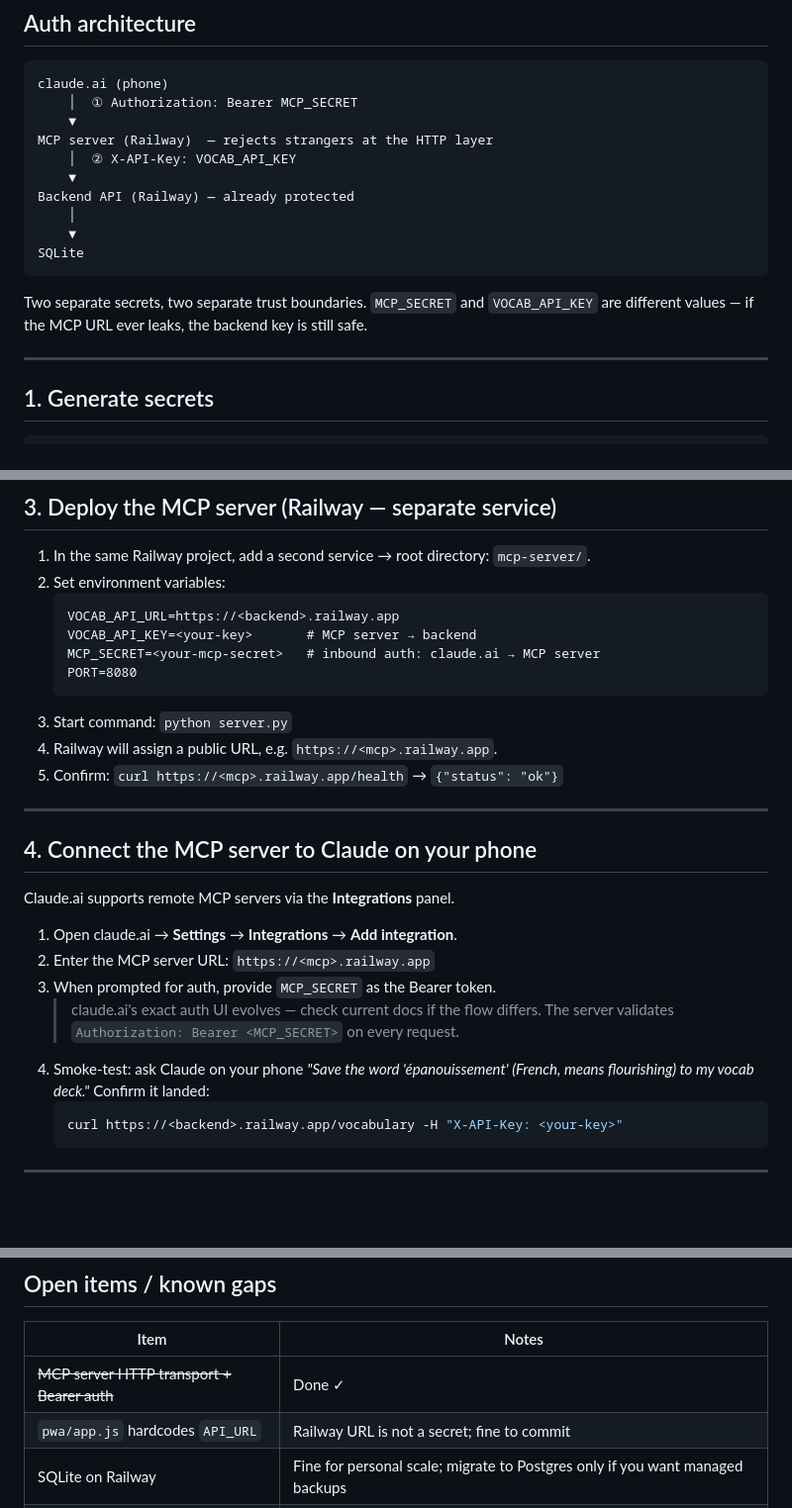
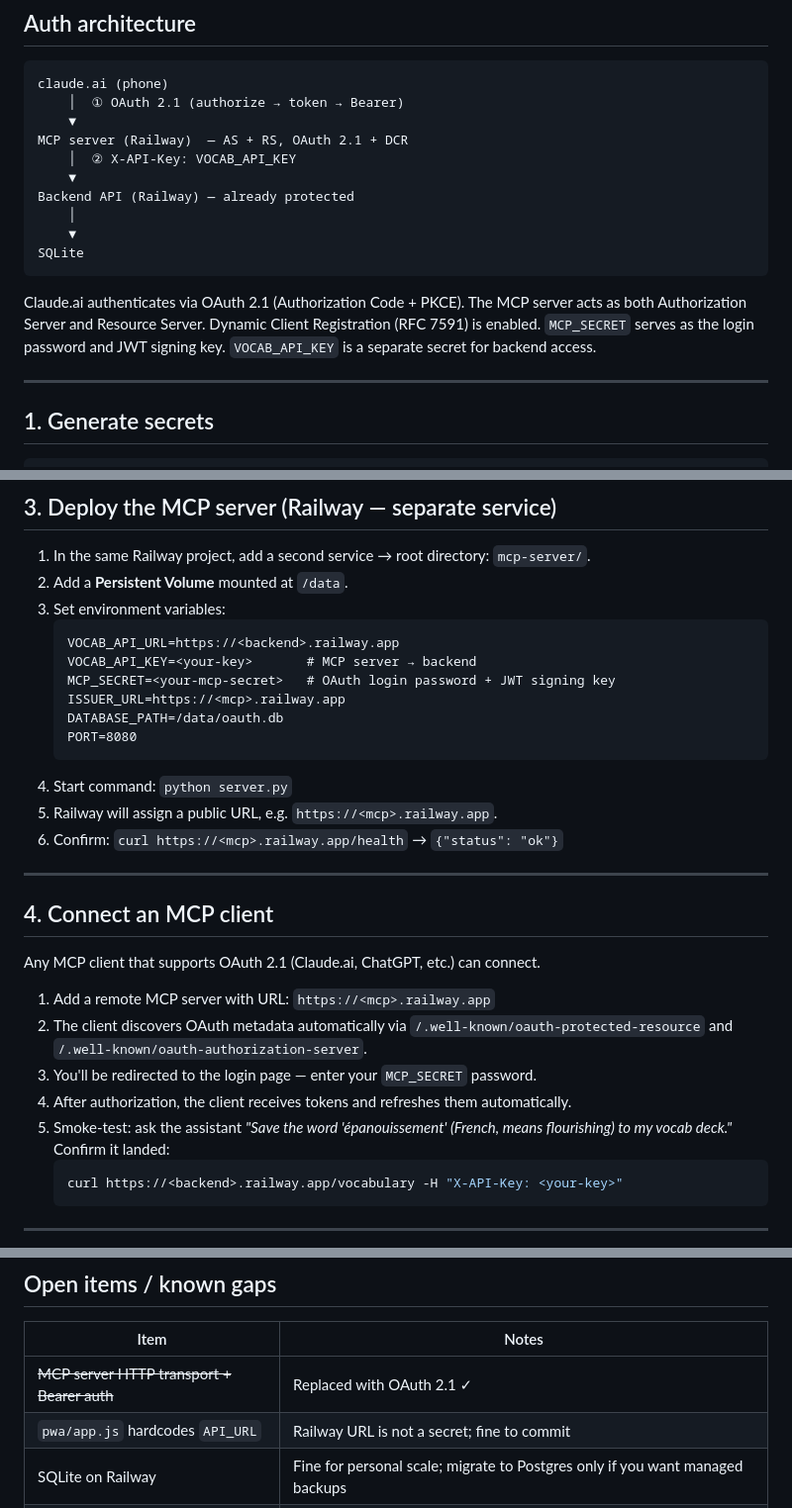
Before and after one commit to cdrc1103/vocabulary-mcp, a Markdown page: docs/deployment.md, 3 parts joined by grey strips. Shown at 99% size. Drawn GitHub-style; blank space fills up the shorter version.

Commit message:
docs: update deployment guide for OAuth 2.1 auth

````diff
--- a/docs/deployment.md
+++ b/docs/deployment.md
@@ -8,9 +8,9 @@ All three components are built and tested. This doc covers the remaining steps t
 
 ```
 claude.ai (phone)
-    │  ① Authorization: Bearer MCP_SECRET
+    │  ① OAuth 2.1 (authorize → token → Bearer)
     ▼
-MCP server (Railway)  — rejects strangers at the HTTP layer
+MCP server (Railway)  — AS + RS, OAuth 2.1 + DCR
     │  ② X-API-Key: VOCAB_API_KEY
     ▼
 Backend API (Railway) — already protected
@@ -19,9 +19,11 @@ Backend API (Railway) — already protected
 SQLite
 ```
 
-Two separate secrets, two separate trust boundaries.
-`MCP_SECRET` and `VOCAB_API_KEY` are different values — if the MCP URL ever leaks,
-the backend key is still safe.
+Claude.ai authenticates via OAuth 2.1 (Authorization Code + PKCE).
+The MCP server acts as both Authorization Server and Resource Server.
+Dynamic Client Registration (RFC 7591) is enabled.
+`MCP_SECRET` serves as the login password and JWT signing key.
+`VOCAB_API_KEY` is a separate secret for backend access.
 
 ---
 
@@ -62,29 +64,32 @@ Keep them separate. Pick a memorable passphrase for `PWA_PASSWORD`.
 ## 3. Deploy the MCP server (Railway — separate service)
 
 1. In the same Railway project, add a second service → root directory: `mcp-server/`.
-2. Set environment variables:
+2. Add a **Persistent Volume** mounted at `/data`.
+3. Set environment variables:
    ```
    VOCAB_API_URL=https://<backend>.railway.app
    VOCAB_API_KEY=<your-key>       # MCP server → backend
-   MCP_SECRET=<your-mcp-secret>   # inbound auth: claude.ai → MCP server
+   MCP_SECRET=<your-mcp-secret>   # OAuth login password + JWT signing key
+   ISSUER_URL=https://<mcp>.railway.app
+   DATABASE_PATH=/data/oauth.db
    PORT=8080
    ```
-3. Start command: `python server.py`
-4. Railway will assign a public URL, e.g. `https://<mcp>.railway.app`.
-5. Confirm: `curl https://<mcp>.railway.app/health` → `{"status": "ok"}`
+4. Start command: `python server.py`
+5. Railway will assign a public URL, e.g. `https://<mcp>.railway.app`.
+6. Confirm: `curl https://<mcp>.railway.app/health` → `{"status": "ok"}`
 
 ---
 
-## 4. Connect the MCP server to Claude on your phone
+## 4. Connect an MCP client
 
-Claude.ai supports remote MCP servers via the **Integrations** panel.
+Any MCP client that supports OAuth 2.1 (Claude.ai, ChatGPT, etc.) can connect.
 
-1. Open claude.ai → **Settings** → **Integrations** → **Add integration**.
-2. Enter the MCP server URL: `https://<mcp>.railway.app`
-3. When prompted for auth, provide `MCP_SECRET` as the Bearer token.
-   > claude.ai's exact auth UI evolves — check current docs if the flow differs.
-   > The server validates `Authorization: Bearer <MCP_SECRET>` on every request.
-4. Smoke-test: ask Claude on your phone _"Save the word 'épanouissement'
+1. Add a remote MCP server with URL: `https://<mcp>.railway.app`
+2. The client discovers OAuth metadata automatically via
+   `/.well-known/oauth-protected-resource` and `/.well-known/oauth-authorization-server`.
+3. You'll be redirected to the login page — enter your `MCP_SECRET` password.
+4. After authorization, the client receives tokens and refreshes them automatically.
+5. Smoke-test: ask the assistant _"Save the word 'épanouissement'
    (French, means flourishing) to my vocab deck."_
    Confirm it landed:
    ```bash
@@ -143,7 +148,7 @@ Then use Claude on your phone to add a word via the MCP tool, and verify it show
 
 | Item | Notes |
 |------|-------|
-| ~~MCP server HTTP transport + Bearer auth~~ | Done ✓ |
+| ~~MCP server HTTP transport + Bearer auth~~ | Replaced with OAuth 2.1 ✓ |
 | `pwa/app.js` hardcodes `API_URL` | Railway URL is not a secret; fine to commit |
 | SQLite on Railway | Fine for personal scale; migrate to Postgres only if you want managed backups |
 | MCP exposes only `add_vocabulary` | Could add `list_vocabulary` / `get_due_words` so Claude can answer "what's due today?" |
````
